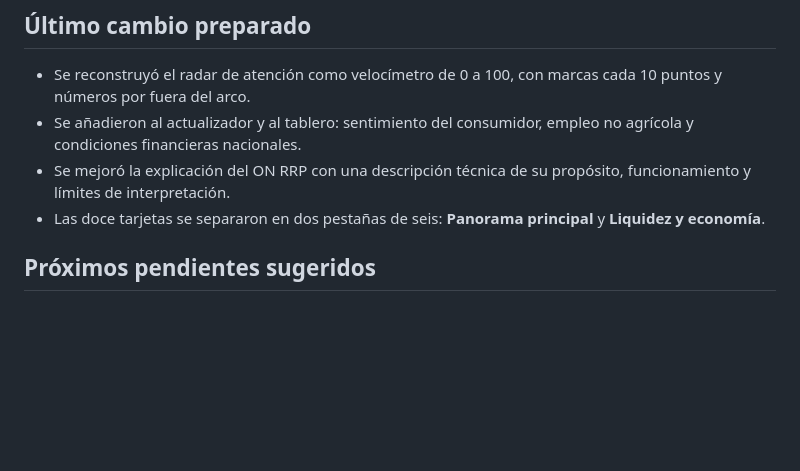
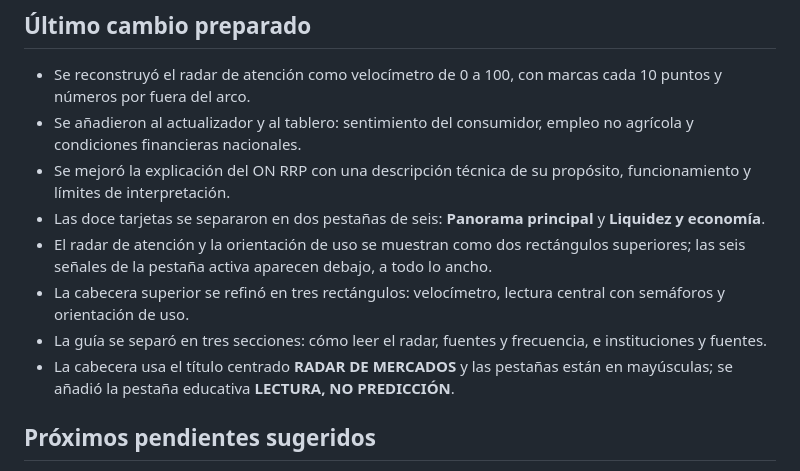
Before and after one commit to aplicacioneserusalver1188-bot/radar-de-mercados, a Markdown page: BITACORA-PROYECTO.md, the part around the change. GitHub-like rendering; blank space fills up the shorter version.

```diff
--- a/BITACORA-PROYECTO.md
+++ b/BITACORA-PROYECTO.md
@@ -67,6 +67,10 @@ Carpeta de trabajo preparada para subir:
 - Se añadieron al actualizador y al tablero: sentimiento del consumidor, empleo no agrícola y condiciones financieras nacionales.
 - Se mejoró la explicación del ON RRP con una descripción técnica de su propósito, funcionamiento y límites de interpretación.
 - Las doce tarjetas se separaron en dos pestañas de seis: **Panorama principal** y **Liquidez y economía**.
+- El radar de atención y la orientación de uso se muestran como dos rectángulos superiores; las seis señales de la pestaña activa aparecen debajo, a todo lo ancho.
+- La cabecera superior se refinó en tres rectángulos: velocímetro, lectura central con semáforos y orientación de uso.
+- La guía se separó en tres secciones: cómo leer el radar, fuentes y frecuencia, e instituciones y fuentes.
+- La cabecera usa el título centrado **RADAR DE MERCADOS** y las pestañas están en mayúsculas; se añadió la pestaña educativa **LECTURA, NO PREDICCIÓN**.
 
 ## Próximos pendientes sugeridos
 
```
